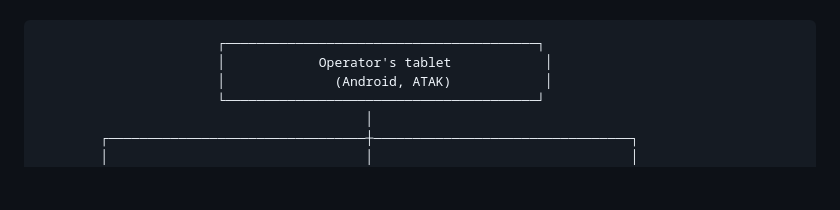
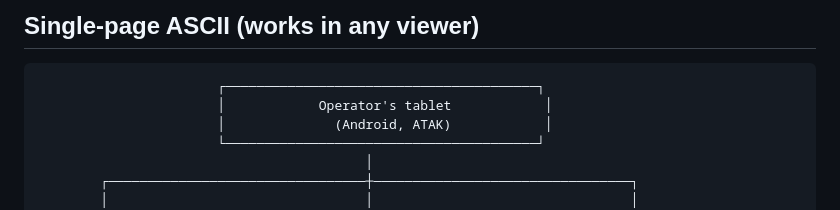
Before and after one commit to PoggyBobby/EMCON-Sentinel, a Markdown page: docs/architecture.md, the part around one of its changes. Drawn GitHub-style; blank space fills up the shorter version.

````diff
--- a/docs/architecture.md
+++ b/docs/architecture.md
@@ -4,3 +59,4 @@ Single-page logical view. For the polished PNG that goes into the submission sli
+## Single-page ASCII (works in any viewer)
 
 ```
                        ┌────────────────────────────────────────┐
````
Also changed, not shown: other parts of docs/architecture.md (+56 -1 lines).
